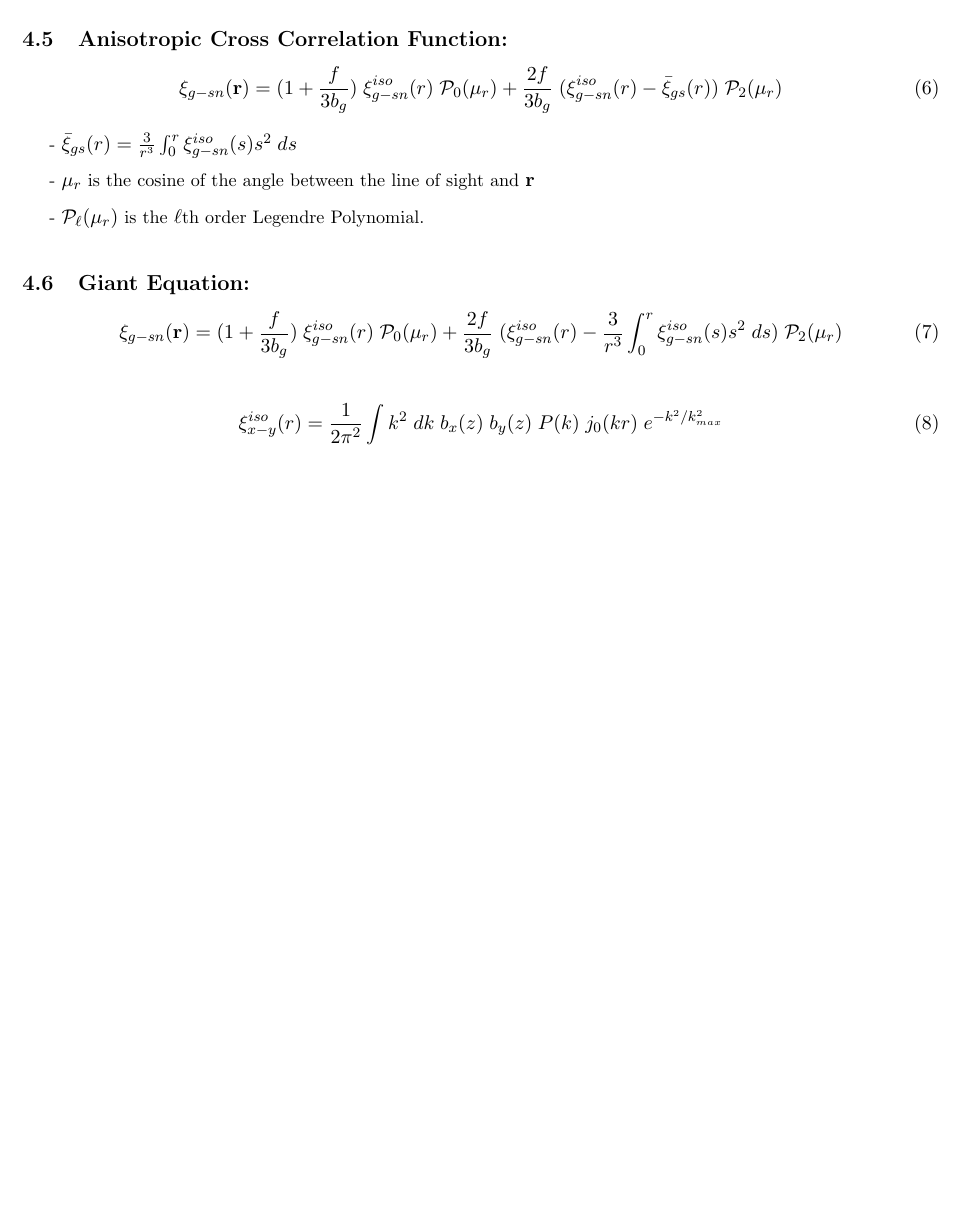
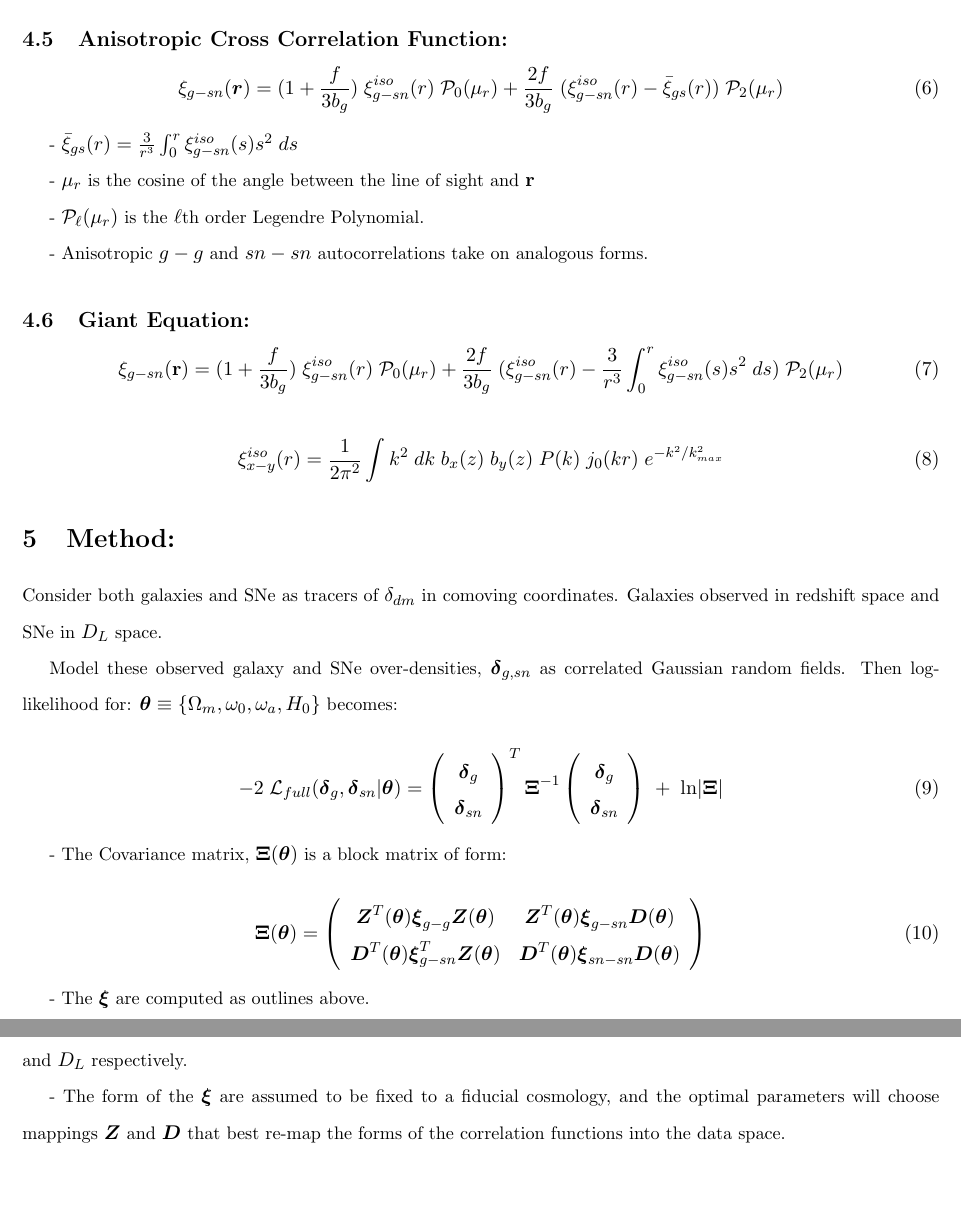
Before and after one commit to MTabbutt/Cosmology, a LaTeX document (SNe CrossCorrelations/Mukherjee_2018_Explanation/Mukherjee_2018_Theory_Explanation.tex): part of page 4 of 4 before the commit and two parts of pages 4 and 5 of 5 after it, the two joined at a grey line, cut so that both start at the same text, the shorter picture padded with empty space. Compiled offline with pdfLaTeX.

Commit message:
mukherrjee explanation

```diff
--- a/SNe CrossCorrelations/Mukherjee_2018_Explanation/Mukherjee_2018_Theory_Explanation.tex
+++ b/SNe CrossCorrelations/Mukherjee_2018_Explanation/Mukherjee_2018_Theory_Explanation.tex
@@ -7,6 +7,7 @@
 \usepackage{setspace}
 \usepackage{soul}
 \usepackage{color}
+\usepackage{amsmath}
 
 
 %%% Set things:
@@ -158,7 +159,7 @@ Keith Suggestions:
 
 
 \begin{equation}
-\xi_{g-sn}(\textbf{r}) = (1 + \frac{f}{3 b_g}) \;  \xi^{iso}_{g-sn}(r) \; \mathcal{P}_0(\mu_r) + \frac{2 f}{3 b_g} \;  (\xi^{iso}_{g-sn}(r) - \bar{\xi}_{gs}(r)) \;  \mathcal{P}_2(\mu_r)
+\xi_{g-sn}(\boldsymbol{r}) = (1 + \frac{f}{3 b_g}) \;  \xi^{iso}_{g-sn}(r) \; \mathcal{P}_0(\mu_r) + \frac{2 f}{3 b_g} \;  (\xi^{iso}_{g-sn}(r) - \bar{\xi}_{gs}(r)) \;  \mathcal{P}_2(\mu_r)
 \end{equation}
 
 - $\bar{\xi}_{gs}(r) = \frac{3}{r^3}\int^r_0 \xi^{iso}_{g-sn}(s)s^2 \; ds$
@@ -167,11 +168,10 @@ Keith Suggestions:
 
 - $\mathcal{P}_{\mathcal{\ell}}(\mu_r)$ is the $\mathcal{\ell}$th order Legendre Polynomial.
 
+- Anisotropic $g-g$ and $sn-sn$ autocorrelations take on analogous forms.
 
 
-
-
-
+% % % % % % % % % %
 \subsection{Giant Equation:}
 
 \begin{equation}
@@ -185,4 +185,44 @@ Keith Suggestions:
 \end{equation}
 
 
+% % % % % % % % % %% % % % % % % % % %% % % % % % % % % %
+\section{Method:}
+
+Consider both galaxies and SNe as tracers of $\delta_{dm}$ in comoving coordinates. Galaxies observed in redshift space and SNe in $D_L$ space.
+
+Model these observed galaxy and SNe over-densities, $\boldsymbol{\delta}_{g, sn}$ as correlated Gaussian random fields. Then log-likelihood for: $\boldsymbol{\theta} \equiv \{\Omega_m, \omega_0, \omega_a, H_0\}$ becomes:
+
+\begin{equation}
+- 2 \; \mathcal{L}_{full}(\boldsymbol{\delta}_g, \boldsymbol{\delta}_{sn} | \boldsymbol{\theta}) = \left(
+\begin{array}{c}
+\boldsymbol{\delta}_g \\
+\boldsymbol{\delta}_{sn} \\
+\end{array}
+\right) ^T  \boldsymbol{\Xi}^{-1} \left(
+\begin{array}{c}
+\boldsymbol{\delta}_g \\
+\boldsymbol{\delta}_{sn} \\
+\end{array}
+\right) \; + \; \text{ln} | \boldsymbol{\Xi} |
+\end{equation}
+
+- The Covariance matrix, $\boldsymbol{\Xi}(\boldsymbol{\theta})$ is a block matrix of form:
+
+\begin{equation}
+\boldsymbol{\Xi}(\boldsymbol{\theta}) = \left(
+\begin{array}{cc}
+\boldsymbol{Z}^T(\boldsymbol{\theta}) \boldsymbol{\xi}_{g-g} \boldsymbol{Z}(\boldsymbol{\theta})  & \boldsymbol{Z}^T(\boldsymbol{\theta}) \boldsymbol{\xi}_{g-sn} \boldsymbol{D}(\boldsymbol{\theta})\\
+\boldsymbol{D}^T(\boldsymbol{\theta}) \boldsymbol{\xi}_{g-sn}^T \boldsymbol{Z}(\boldsymbol{\theta}) & \boldsymbol{D}^T(\boldsymbol{\theta}) \boldsymbol{\xi}_{sn-sn} \boldsymbol{D}(\boldsymbol{\theta})\\
+\end{array}
+\right)
+\end{equation}
+
+- The $\boldsymbol{\xi}$ are computed as outlines above.
+
+- Parameter dependence in $\boldsymbol{\Xi}$ enters only through the mappings, $\boldsymbol{Z}$ and $\boldsymbol{D}$, from the comoving coordinates to $z$ and $D_L$ respectively.
+
+- The form of the $\boldsymbol{\xi}$ are assumed to be fixed to a fiducial cosmology, and the optimal parameters will choose mappings $\boldsymbol{Z}$ and $\boldsymbol{D}$ that best re-map the forms of the correlation functions into the data space.
+
+
+
 \end{document}
```
Also changed, not shown: SNe CrossCorrelations/Mukherjee_2018_Explanation/Mukherjee_2018_Theory_Explanation.pdf, SNe CrossCorrelations/Mukherjee_2018_Explanation/Mukherjee_2018_Theory_Explanation.tex (2 more changed lines), 3 other files.
